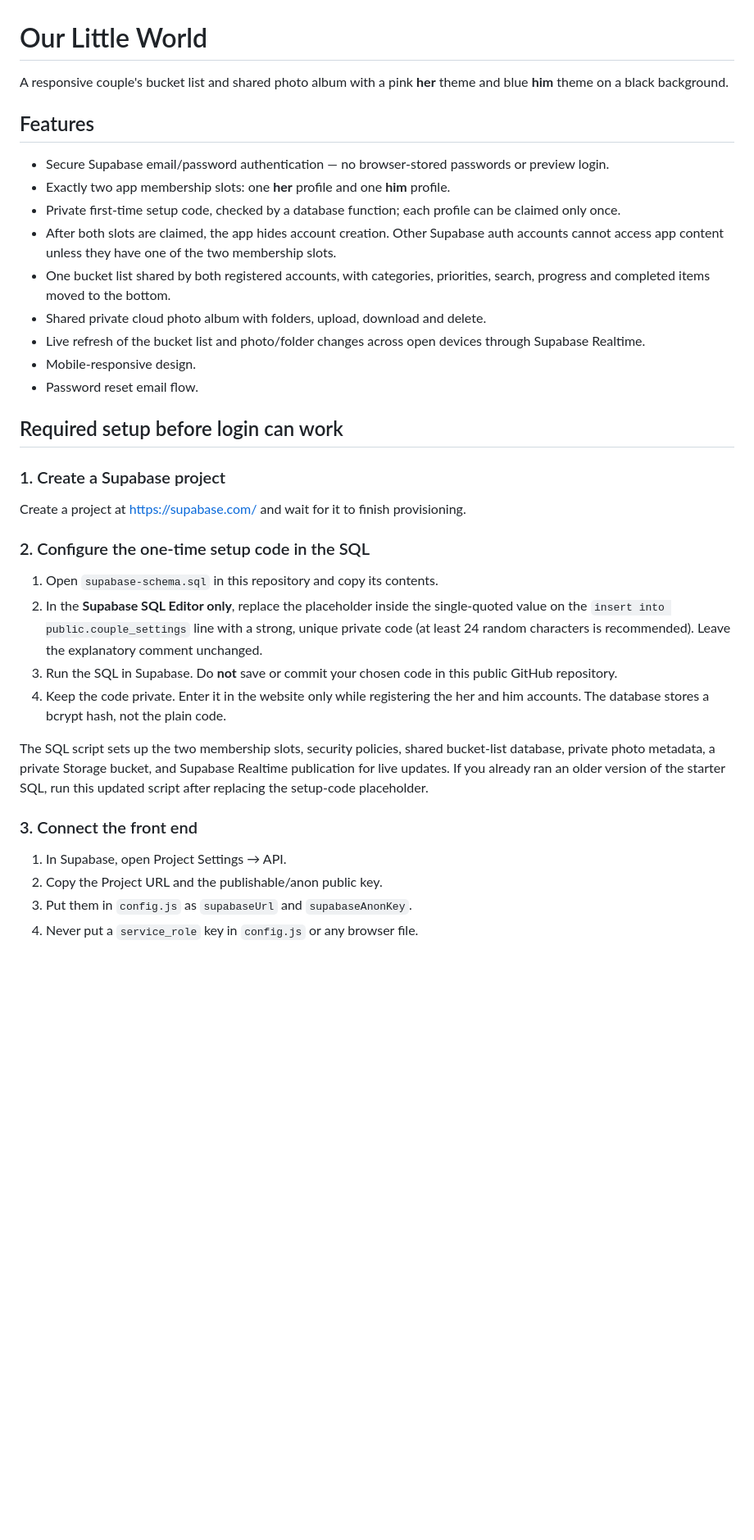
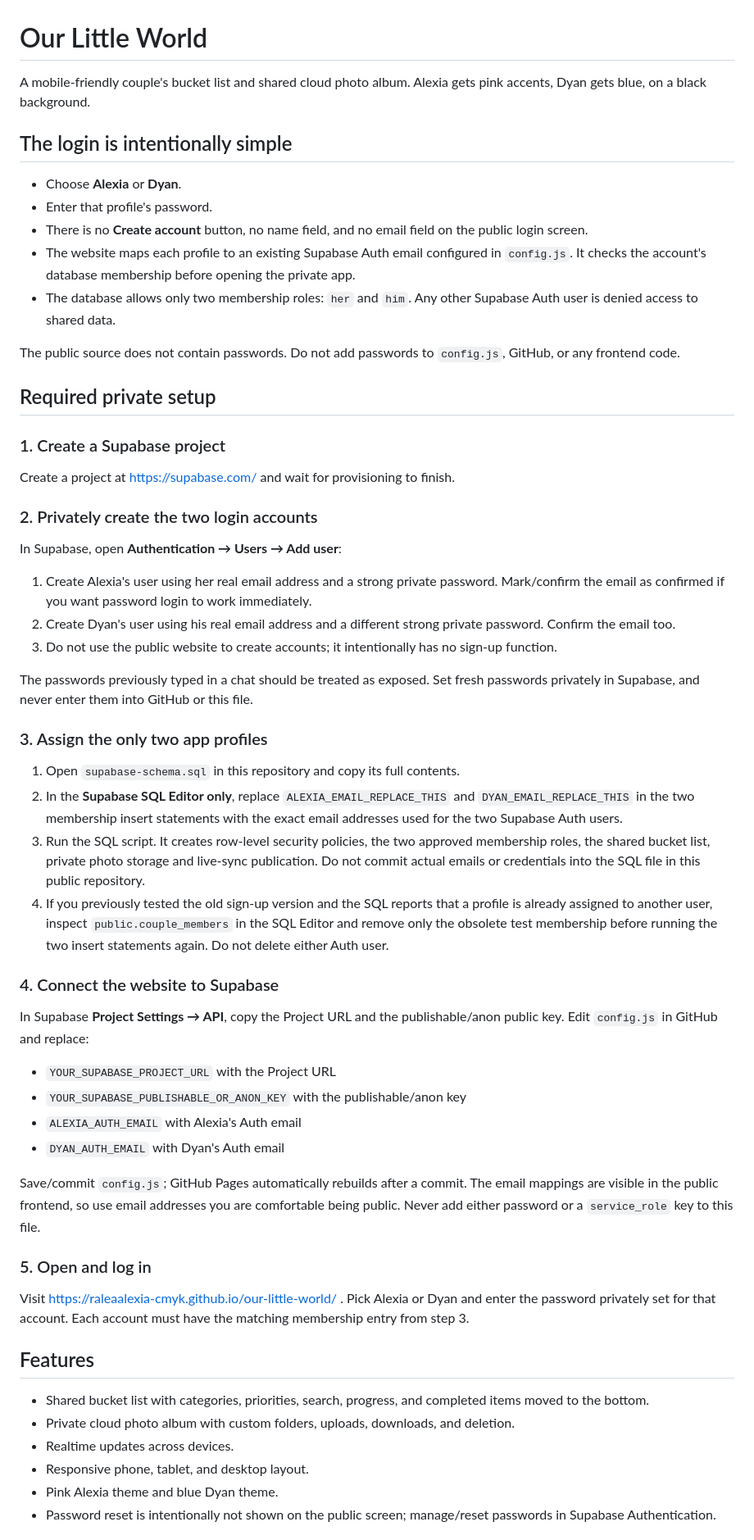
Before and after one commit to raleaalexia-cmyk/our-little-world, a Markdown page: README.md, the part around one of its changes. Shown at 82% size. GitHub-like rendering; blank space fills up the shorter version.

Commit message:
Document simple two-profile password login and private provisioning

```diff
--- a/README.md
+++ b/README.md
@@ -1,34 +1,52 @@
 # Our Little World
 
-A responsive couple's bucket list and shared photo album with a pink **her** theme and blue **him** theme on a black background.
+A mobile-friendly couple's bucket list and shared cloud photo album. Alexia gets pink accents, Dyan gets blue, on a black background.
+
+## The login is intentionally simple
+- Choose **Alexia** or **Dyan**.
+- Enter that profile's password.
+- There is no **Create account** button, no name field, and no email field on the public login screen.
+- The website maps each profile to an existing Supabase Auth email configured in `config.js`. It checks the account's database membership before opening the private app.
+- The database allows only two membership roles: `her` and `him`. Any other Supabase Auth user is denied access to shared data.
+
+The public source does not contain passwords. Do not add passwords to `config.js`, GitHub, or any frontend code.
+
+## Required private setup
+
+### 1. Create a Supabase project
+Create a project at https://supabase.com/ and wait for provisioning to finish.
+
+### 2. Privately create the two login accounts
+In Supabase, open **Authentication → Users → Add user**:
+1. Create Alexia's user using her real email address and a strong private password. Mark/confirm the email as confirmed if you want password login to work immediately.
+2. Create Dyan's user using his real email address and a different strong private password. Confirm the email too.
+3. Do not use the public website to create accounts; it intentionally has no sign-up function.
+
+The passwords previously typed in a chat should be treated as exposed. Set fresh passwords privately in Supabase, and never enter them into GitHub or this file.
+
+### 3. Assign the only two app profiles
+1. Open `supabase-schema.sql` in this repository and copy its full contents.
+2. In the **Supabase SQL Editor only**, replace `ALEXIA_EMAIL_REPLACE_THIS` and `DYAN_EMAIL_REPLACE_THIS` in the two membership insert statements with the exact email addresses used for the two Supabase Auth users.
+3. Run the SQL script. It creates row-level security policies, the two approved membership roles, the shared bucket list, private photo storage and live-sync publication. Do not commit actual emails or credentials into the SQL file in this public repository.
+4. If you previously tested the old sign-up version and the SQL reports that a profile is already assigned to another user, inspect `public.couple_members` in the SQL Editor and remove only the obsolete test membership before running the two insert statements again. Do not delete either Auth user.
+
+### 4. Connect the website to Supabase
+In Supabase **Project Settings → API**, copy the Project URL and the publishable/anon public key. Edit `config.js` in GitHub and replace:
+- `YOUR_SUPABASE_PROJECT_URL` with the Project URL
+- `YOUR_SUPABASE_PUBLISHABLE_OR_ANON_KEY` with the publishable/anon key
+- `ALEXIA_AUTH_EMAIL` with Alexia's Auth email
+- `DYAN_AUTH_EMAIL` with Dyan's Auth email
+
+Save/commit `config.js`; GitHub Pages automatically rebuilds after a commit. The email mappings are visible in the public frontend, so use email addresses you are comfortable being public. Never add either password or a `service_role` key to this file.
+
+### 5. Open and log in
+Visit https://raleaalexia-cmyk.github.io/our-little-world/ . Pick Alexia or Dyan and enter the password privately set for that account. Each account must have the matching membership entry from step 3.
 
 ## Features
-- Secure Supabase email/password authentication — no browser-stored passwords or preview login.
-- Exactly two app membership slots: one **her** profile and one **him** profile.
-- Private first-time setup code, checked by a database function; each profile can be claimed only once.
-- After both slots are claimed, the app hides account creation. Other Supabase auth accounts cannot access app content unless they have one of the two membership slots.
-- One bucket list shared by both registered accounts, with categories, priorities, search, progress and completed items moved to the bottom.
-- Shared private cloud photo album with folders, upload, download and delete.
-- Live refresh of the bucket list and photo/folder changes across open devices through Supabase Realtime.
-- Mobile-responsive design.
-- Password reset email flow.
+- Shared bucket list with categories, priorities, search, progress, and completed items moved to the bottom.
+- Private cloud photo album with custom folders, uploads, downloads, and deletion.
+- Realtime updates across devices.
+- Responsive phone, tablet, and desktop layout.
+- Pink Alexia theme and blue Dyan theme.
+- Password reset is intentionally not shown on the public screen; manage/reset passwords in Supabase Authentication.
 
-## Required setup before login can work
-
-### 1. Create a Supabase project
-Create a project at https://supabase.com/ and wait for it to finish provisioning.
-
-### 2. Configure the one-time setup code in the SQL
-1. Open `supabase-schema.sql` in this repository and copy its contents.
-2. In the **Supabase SQL Editor only**, replace the placeholder inside the single-quoted value on the `insert into public.couple_settings` line with a strong, unique private code (at least 24 random characters is recommended). Leave the explanatory comment unchanged.
-3. Run the SQL in Supabase. Do **not** save or commit your chosen code in this public GitHub repository.
-4. Keep the code private. Enter it in the website only while registering the her and him accounts. The database stores a bcrypt hash, not the plain code.
-
-The SQL script sets up the two membership slots, security policies, shared bucket-list database, private photo metadata, a private Storage bucket, and Supabase Realtime publication for live updates. If you already ran an older version of the starter SQL, run this updated script after replacing the setup-code placeholder.
-
-### 3. Connect the front end
-1. In Supabase, open Project Settings → API.
-2. Copy the Project URL and the publishable/anon public key.
-3. Put them in `config.js` as `supabaseUrl` and `supabaseAnonKey`.
-4. Never put a `service_role` key in `config.js` or any browser file.
-
```
Also changed, not shown: other parts of README.md (+5 -21 lines).
